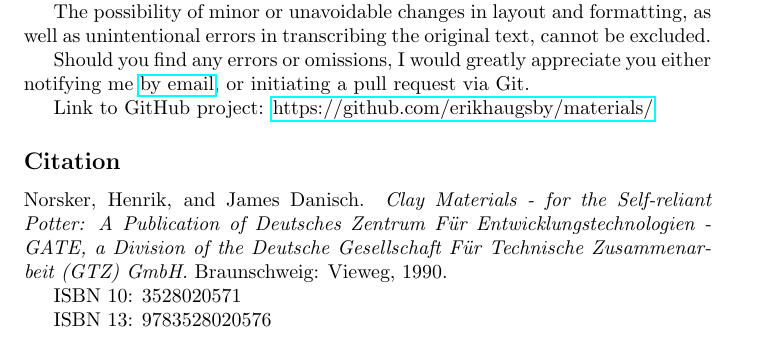
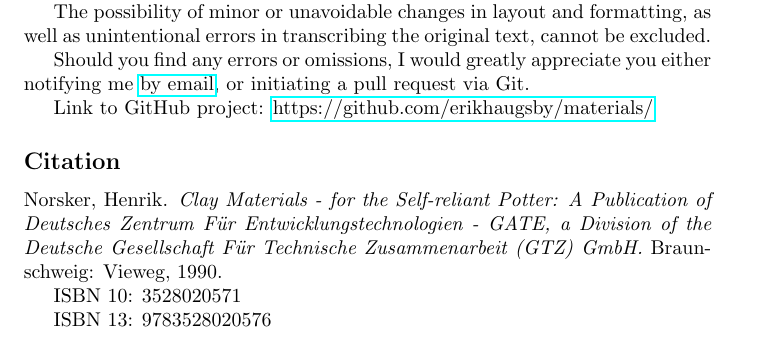
Before and after one commit to erikhaugsby/materials, a LaTeX thesis (document.tex, which reads src/acknowledgements.tex): part of page 9 of 57, cut so that both start at the same text. Compiled offline with pdfLaTeX.

Commit message:
NOISSUE-1: citation

```diff
--- a/src/acknowledgements.tex
+++ b/src/acknowledgements.tex
@@ -41,7 +41,7 @@
 %-------------------------------------------------------------------------------
 \subsection*{Citation}
 
-Norsker, Henrik, and James Danisch. \textit{Clay Materials - for the
+Norsker, Henrik. \textit{Clay Materials - for the
   Self-reliant Potter: A Publication of Deutsches Zentrum F\"{u}r
   Entwicklungstechnologien - GATE, a Division of the Deutsche Gesellschaft
   F\"{u}r Technische Zusammenarbeit (GTZ) GmbH.} Braunschweig: Vieweg, 1990.
```
